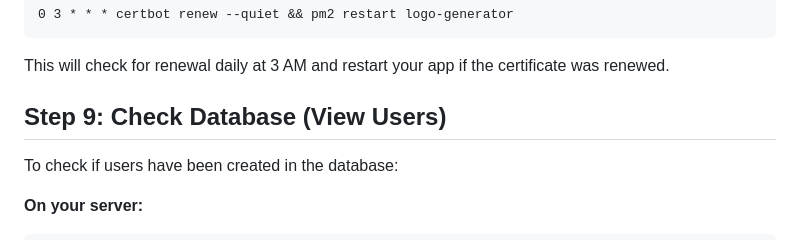
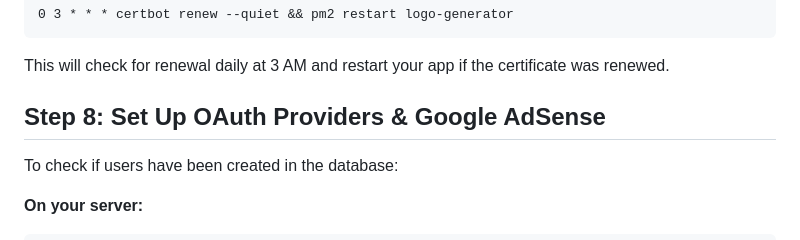
Before and after one commit to rmencke2/logo, a Markdown page: DEPLOY_INSTRUCTIONS.md, the part around the change. GitHub-like rendering.

```diff
--- a/DEPLOY_INSTRUCTIONS.md
+++ b/DEPLOY_INSTRUCTIONS.md
@@ -313,7 +313,7 @@ Add this line:
 
 This will check for renewal daily at 3 AM and restart your app if the certificate was renewed.
 
-## Step 9: Check Database (View Users)
+## Step 8: Set Up OAuth Providers & Google AdSense
 
 To check if users have been created in the database:
 
```
